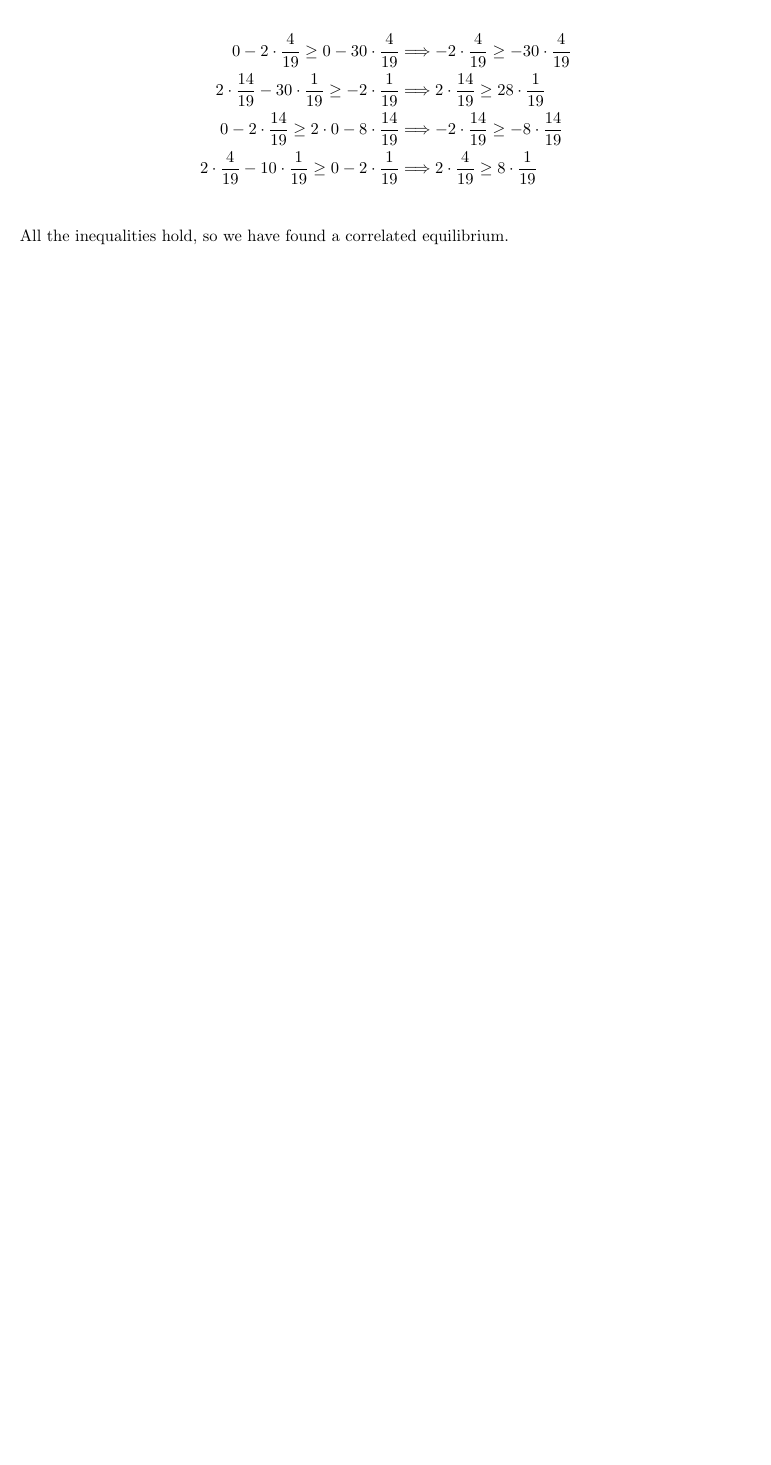
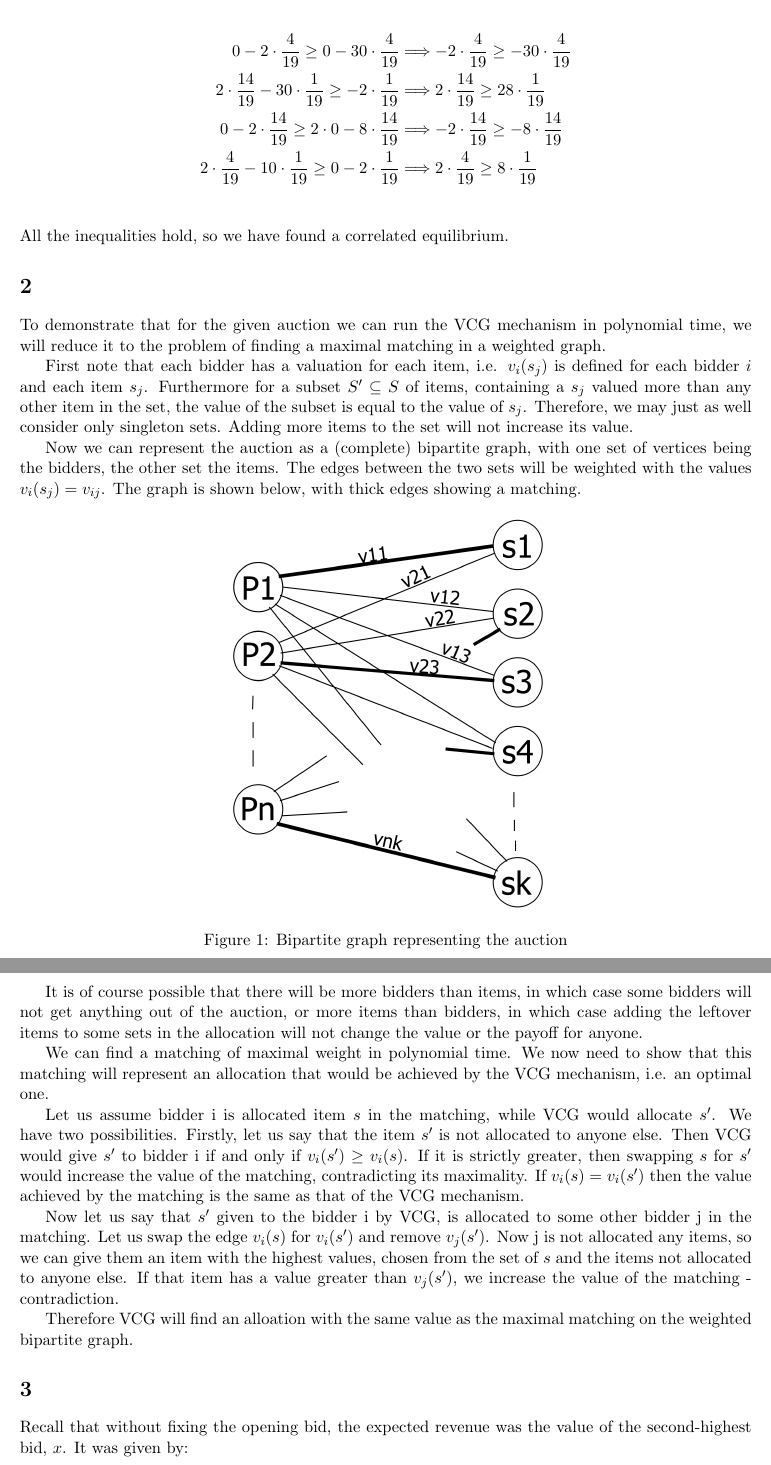
Before and after one commit to AgenChou/coursework, a LaTeX document (GameTheory/assign2.tex): part of page 2 of 2 before the commit and two parts of pages 2 and 3 of 4 after it, the two joined at a grey line, cut so that both start at the same text, the shorter picture padded with empty space. Compiled offline with pdfLaTeX.

Commit message:
Game theory finished

```diff
--- a/GameTheory/assign2.tex
+++ b/GameTheory/assign2.tex
@@ -10,6 +10,10 @@
 % IEEE Computer Society needs nocompress option
 % requires cite.sty v4.0 or later (November 2003)
 \usepackage[nocompress]{cite}
+
+\usepackage{graphicx}
+
+\graphicspath{ {D:/Non-game stuff/CS notes/GameTheory/} }
 
 %\else
 % normal IEEE
@@ -139,3 +143,31 @@
 	All the inequalities hold, so we have found a correlated equilibrium.
 	%\IEEEPARstart{}{}
 
+	\section{}
+	To demonstrate that for the given auction we can run the VCG mechanism in polynomial time, we will reduce it to the problem of finding a maximal matching in a weighted graph.
+
+	First note that each bidder has a valuation for each item, i.e. $v_i(s_j)$ is defined for each bidder $i$ and each item $s_j$. Furthermore for a subset $S'\subseteq S$ of items, containing a $s_j$ valued more than any other item in the set, the value of the subset is equal to the value of $s_j$. Therefore, we may just as well consider only singleton sets. Adding more items to the set will not increase its value.
+
+	Now we can represent the auction as a (complete) bipartite graph, with one set of vertices being the bidders, the other set the items. The edges between the two sets will be weighted with the values $v_i(s_j) = v_{ij}$. The graph is shown below, with thick edges showing a matching.
+
+	\begin{figure}[h]
+		\centering
+		\includegraphics[scale=0.7]{matching.png}
+		\caption{Bipartite graph representing the auction}
+	\end{figure}
+
+	It is of course possible that there will be more bidders than items, in which case some bidders will not get anything out of the auction, or more items than bidders, in which case adding the leftover items to some sets in the allocation will not change the value or the payoff for anyone.
+
+	We can find a matching of maximal weight in polynomial time. We now need to show that this matching will represent an allocation that would be achieved by the VCG mechanism, i.e. an optimal one.
+
+	Let us assume bidder i is allocated item $s$ in the matching, while VCG would allocate $s'$. We have two possibilities. Firstly, let us say that the item $s'$ is not allocated to anyone else. Then VCG would give $s'$ to bidder i if and only if $v_i(s') \geq v_i(s)$. If it is strictly greater, then swapping $s$ for $s'$ would increase the value of the matching, contradicting its maximality. If $v_i(s) = v_i(s')$ then the value achieved by the matching is the same as that of the VCG mechanism.
+
+	Now let us say that $s'$ given to the bidder i by VCG, is allocated to some other bidder j in the matching. Let us swap the edge $v_i(s)$ for $v_i(s')$ and remove $v_j(s')$. Now j is not allocated any items, so we can give them an item with the highest values, chosen from the set of $s$ and the items not allocated to anyone else. If that item has a value greater than $v_j(s')$, we increase the value of the matching - contradiction.
+
+	Therefore VCG will find an alloation with the same value as the maximal matching on the weighted bipartite graph.
+
+	\section{}
+
+	Recall that without fixing the opening bid, the expected revenue was the value of the second-highest bid, $x$. It was given by:
+
+	\[\int^{1}_{0}x \cdot 2 \cdot (1-x) dx = \dfrac{1}{3}\]
@@ -141,0 +189 @@
+	\[\Rightarrow 2r - 4r^2 = 0 \]
```
Also changed, not shown: GameTheory/matching.png (added), GameTheory/save.png (added), GameTheory/assign2.tex (29 more changed lines).
